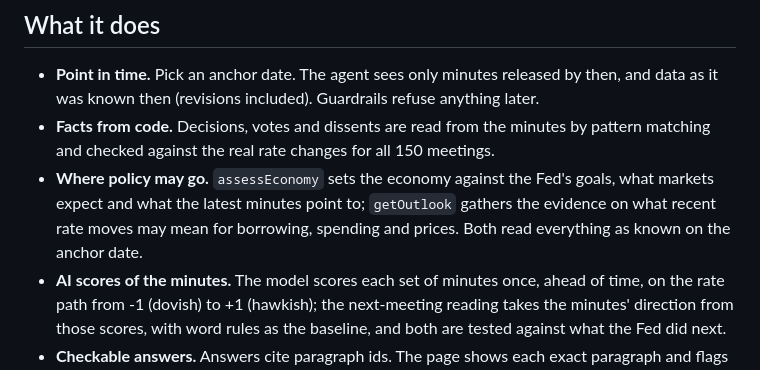
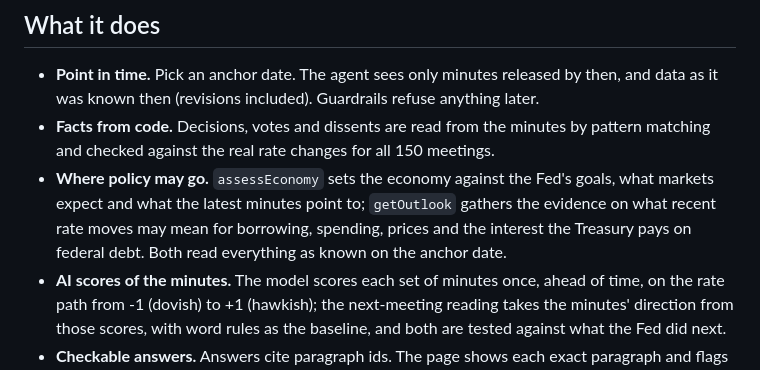
Before and after one commit to rainliu19/fomc-minutes-llm, a Markdown page: README.md, the part around the change. Drawn GitHub-style.

Commit message:
README: getOutlook covers the interest the Treasury pays on federal debt

```diff
--- a/README.md
+++ b/README.md
@@ -28,7 +28,7 @@ Open http://localhost:8787. It starts Ollama and MATLAB, checks memory first, an
 
 - **Point in time.** Pick an anchor date. The agent sees only minutes released by then, and data as it was known then (revisions included). Guardrails refuse anything later.
 - **Facts from code.** Decisions, votes and dissents are read from the minutes by pattern matching and checked against the real rate changes for all 150 meetings.
-- **Where policy may go.** `assessEconomy` sets the economy against the Fed's goals, what markets expect and what the latest minutes point to; `getOutlook` gathers the evidence on what recent rate moves may mean for borrowing, spending and prices. Both read everything as known on the anchor date.
+- **Where policy may go.** `assessEconomy` sets the economy against the Fed's goals, what markets expect and what the latest minutes point to; `getOutlook` gathers the evidence on what recent rate moves may mean for borrowing, spending, prices and the interest the Treasury pays on federal debt. Both read everything as known on the anchor date.
 - **AI scores of the minutes.** The model scores each set of minutes once, ahead of time, on the rate path from -1 (dovish) to +1 (hawkish); the next-meeting reading takes the minutes' direction from those scores, with word rules as the baseline, and both are tested against what the Fed did next.
 - **Checkable answers.** Answers cite paragraph ids. The page shows each exact paragraph and flags anything unverified.
 - **Structured FOMC scoring.** Ask the agent to score a meeting's hawkish/dovish stance across seven dimensions. It uses a documented skill, returns schema-shaped JSON, and validates its scores and evidence.
```
